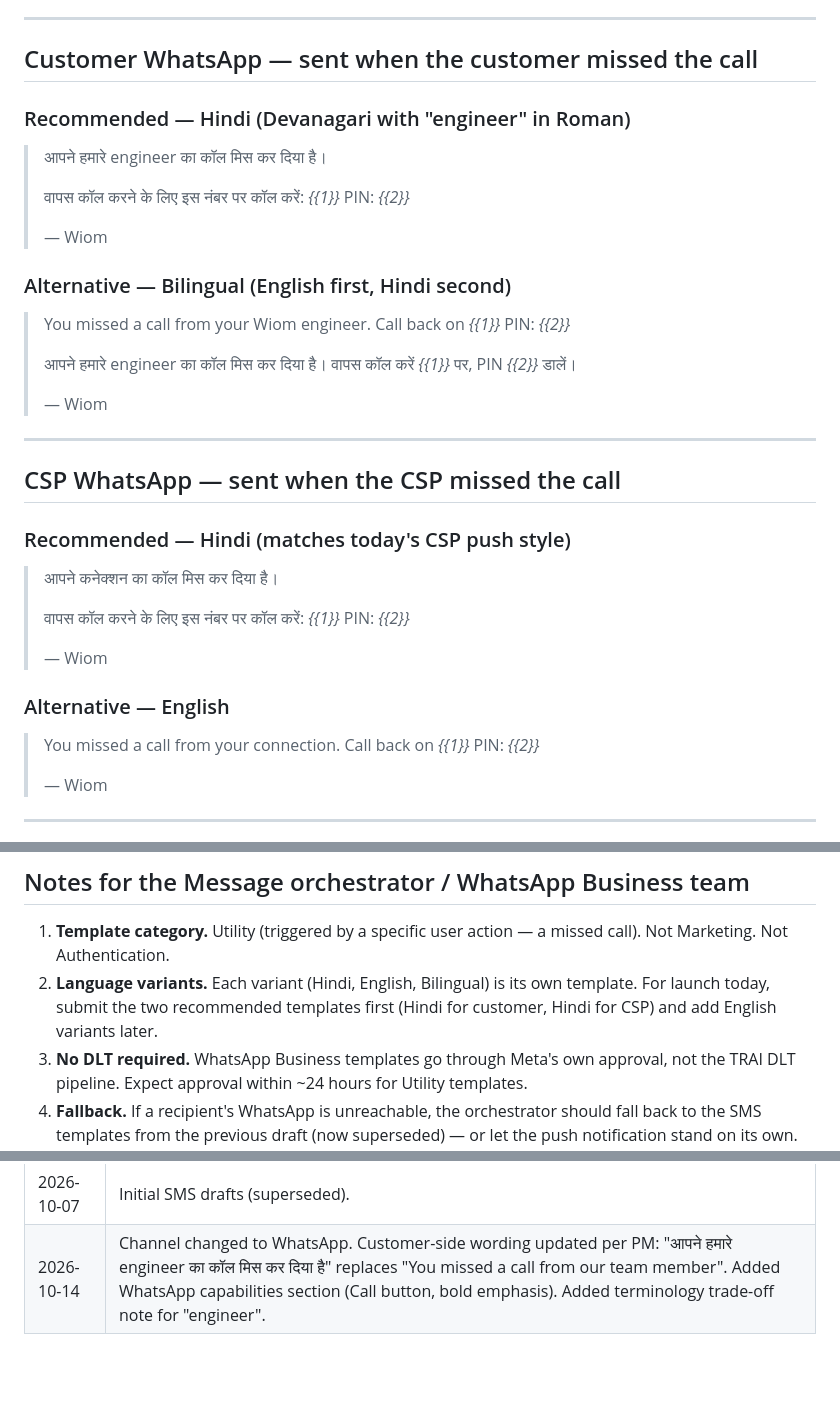
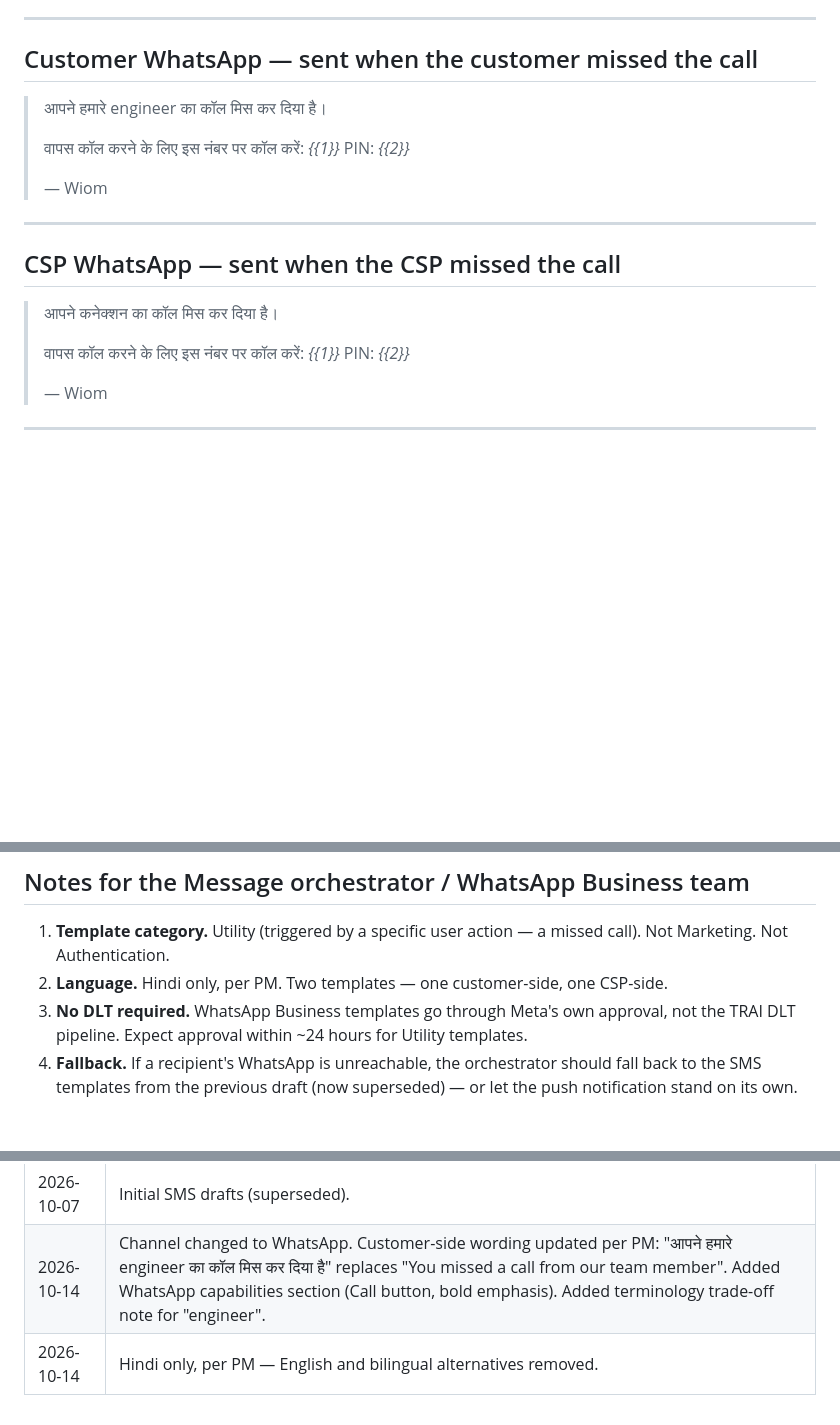
Before and after one commit to ashish-raj-wiom/ivr-missed-call-alert-pin-prd, a Markdown page: WhatsApp_Content.md, 3 parts joined by grey strips. Drawn GitHub-style; blank space fills up the shorter version.

Commit message:
Hindi only — drop English and bilingual alternatives per PM
- Customer and CSP sections now show the Hindi template only
  (one per side, no alternatives).
- Launch notes: 'Language: Hindi only, per PM. Two templates — one
  customer-side, one CSP-side.'
- Change log row added for the Hindi-only choice.

```diff
--- a/WhatsApp_Content.md
+++ b/WhatsApp_Content.md
@@ -24,8 +24,6 @@ The push notifications live today anchor tone and language mix:
 
 ## Customer WhatsApp — sent when the customer missed the call
 
-### Recommended — Hindi (Devanagari with "engineer" in Roman)
-
 > आपने हमारे engineer का कॉल मिस कर दिया है।
 >
 > वापस कॉल करने के लिए इस नंबर पर कॉल करें: *{{1}}*
@@ -33,34 +31,13 @@ The push notifications live today anchor tone and language mix:
 >
 > — Wiom
 
-### Alternative — Bilingual (English first, Hindi second)
-
-> You missed a call from your Wiom engineer.
-> Call back on *{{1}}*
-> PIN: *{{2}}*
->
-> आपने हमारे engineer का कॉल मिस कर दिया है।
-> वापस कॉल करें *{{1}}* पर, PIN *{{2}}* डालें।
->
-> — Wiom
-
 ---
 
 ## CSP WhatsApp — sent when the CSP missed the call
 
-### Recommended — Hindi (matches today's CSP push style)
-
 > आपने कनेक्शन का कॉल मिस कर दिया है।
 >
 > वापस कॉल करने के लिए इस नंबर पर कॉल करें: *{{1}}*
-> PIN: *{{2}}*
->
-> — Wiom
-
-### Alternative — English
-
-> You missed a call from your connection.
-> Call back on *{{1}}*
 > PIN: *{{2}}*
 >
 > — Wiom
@@ -87,7 +64,7 @@ If the WhatsApp Business review team flags "engineer" or asks for a canonical te
 ## Notes for the Message orchestrator / WhatsApp Business team
 
 1. **Template category.** Utility (triggered by a specific user action — a missed call). Not Marketing. Not Authentication.
-2. **Language variants.** Each variant (Hindi, English, Bilingual) is its own template. For launch today, submit the two recommended templates first (Hindi for customer, Hindi for CSP) and add English variants later.
+2. **Language.** Hindi only, per PM. Two templates — one customer-side, one CSP-side.
 3. **No DLT required.** WhatsApp Business templates go through Meta's own approval, not the TRAI DLT pipeline. Expect approval within ~24 hours for Utility templates.
 4. **Fallback.** If a recipient's WhatsApp is unreachable, the orchestrator should fall back to the SMS templates from the previous draft (now superseded) — or let the push notification stand on its own. Confirm which with the orchestrator team.
 5. **G4 contract (unchanged from the signed-off PRD).** The CT event will never carry an empty PIN — if the PIN row is missing or deallocated at emit time, the event is suppressed upstream. The template can treat `{{2}}` as always populated.
@@ -102,3 +79,4 @@ If the WhatsApp Business review team flags "engineer" or asks for a canonical te
 |---|---|
 | 2026-10-07 | Initial SMS drafts (superseded). |
 | 2026-10-14 | Channel changed to WhatsApp. Customer-side wording updated per PM: "आपने हमारे engineer का कॉल मिस कर दिया है" replaces "You missed a call from our team member". Added WhatsApp capabilities section (Call button, bold emphasis). Added terminology trade-off note for "engineer". |
+| 2026-10-14 | Hindi only, per PM — English and bilingual alternatives removed. |
```
